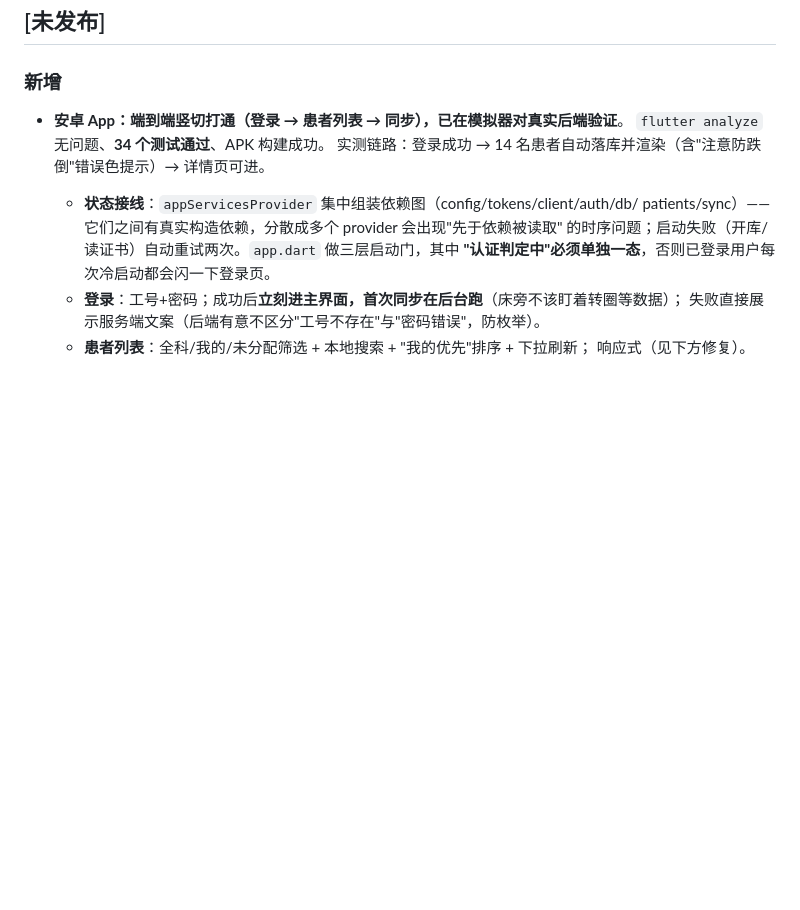
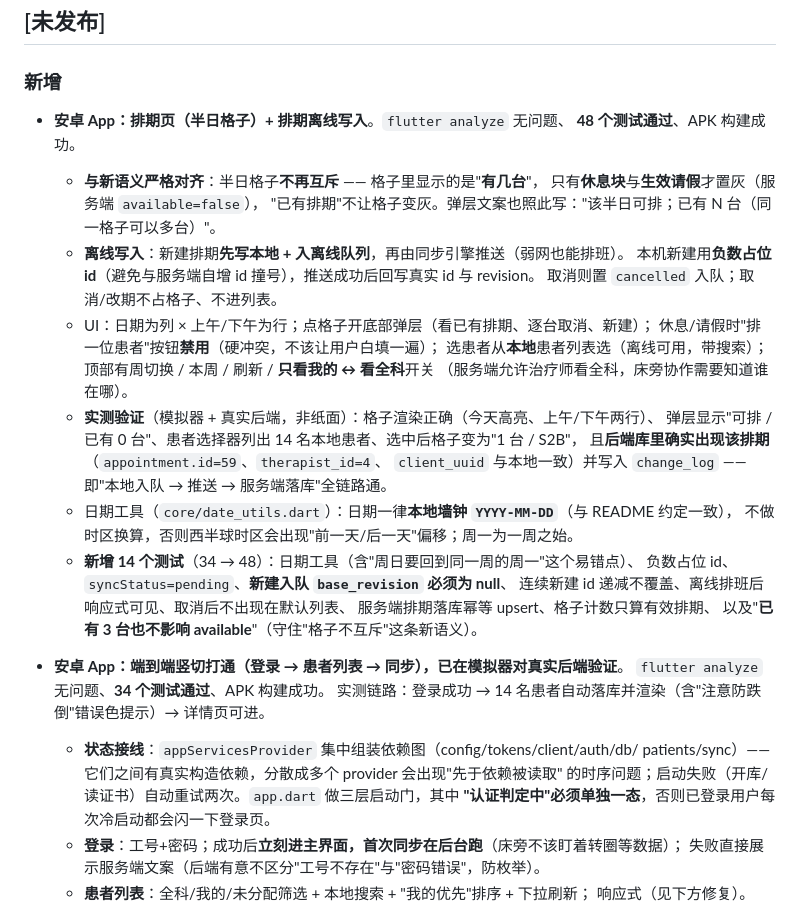
Before and after one commit to chyyd/rehab-record, a Markdown page: CHANGELOG.md, the part around the change. Rendered like a GitHub page; blank space fills up the shorter version.

```diff
--- a/CHANGELOG.md
+++ b/CHANGELOG.md
@@ -20,6 +20,30 @@
 
 ### 新增
 
+- **安卓 App：排期页（半日格子）+ 排期离线写入**。`flutter analyze` 无问题、
+  **48 个测试通过**、APK 构建成功。
+  - **与新语义严格对齐**：半日格子**不再互斥** —— 格子里显示的是"**有几台**"，
+    只有**休息块**与**生效请假**才置灰（服务端 `available=false`），
+    "已有排期"不让格子变灰。弹层文案也照此写："该半日可排；已有 N 台（同一格子可以多台）"。
+  - **离线写入**：新建排期**先写本地 + 入离线队列**，再由同步引擎推送（弱网也能排班）。
+    本机新建用**负数占位 id**（避免与服务端自增 id 撞号），推送成功后回写真实 id 与 revision。
+    取消则置 `cancelled` 入队；取消/改期不占格子、不进列表。
+  - UI：日期为列 × 上午/下午为行；点格子开底部弹层（看已有排期、逐台取消、新建）；
+    休息/请假时"排一位患者"按钮**禁用**（硬冲突，不该让用户白填一遍）；
+    选患者从**本地**患者列表选（离线可用，带搜索）；
+    顶部有周切换 / 本周 / 刷新 / **只看我的 ↔ 看全科**开关
+    （服务端允许治疗师看全科，床旁协作需要知道谁在哪）。
+  - **实测验证**（模拟器 + 真实后端，非纸面）：格子渲染正确（今天高亮、上午/下午两行）、
+    弹层显示"可排 / 已有 0 台"、患者选择器列出 14 名本地患者、选中后格子变为"1 台 / S2B"，
+    且**后端库里确实出现该排期**（`appointment.id=59`、`therapist_id=4`、
+    `client_uuid` 与本地一致）并写入 `change_log` —— 即"本地入队 → 推送 → 服务端落库"全链路通。
+  - 日期工具（`core/date_utils.dart`）：日期一律**本地墙钟 `YYYY-MM-DD`**（与 README 约定一致），
+    不做时区换算，否则西半球时区会出现"前一天/后一天"偏移；周一为一周之始。
+  - **新增 14 个测试**（34 → 48）：日期工具（含"周日要回到同一周的周一"这个易错点）、
+    负数占位 id、`syncStatus=pending`、**新建入队 `base_revision` 必须为 null**、
+    连续新建 id 递减不覆盖、离线排班后响应式可见、取消后不出现在默认列表、
+    服务端排期落库幂等 upsert、格子计数只算有效排期、
+    以及"**已有 3 台也不影响 available**"（守住"格子不互斥"这条新语义）。
 - **安卓 App：端到端竖切打通（登录 → 患者列表 → 同步），已在模拟器对真实后端验证**。
   `flutter analyze` 无问题、**34 个测试通过**、APK 构建成功。
   实测链路：登录成功 → 14 名患者自动落库并渲染（含"注意防跌倒"错误色提示）→ 详情页可进。
```
Also changed, not shown: app/README.md (+22 -14 lines).
